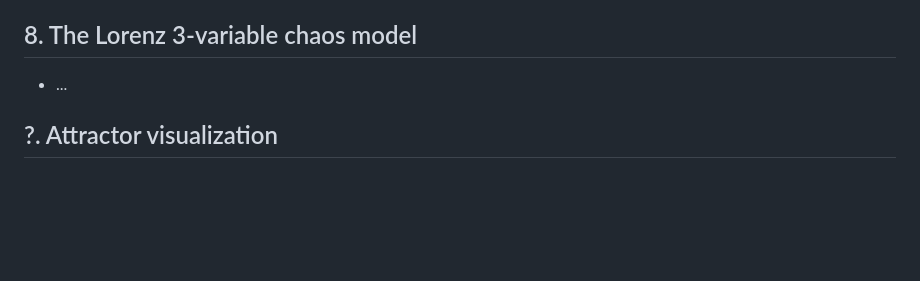
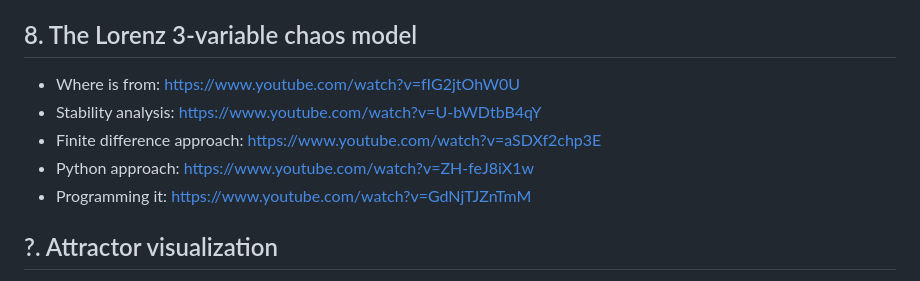
Before and after one commit to Bachbean/Predicting-the-Unpredictable, a Markdown page: readings/reading.md, the part around the change. Rendered like a GitHub page; blank space fills up the shorter version.

```diff
--- a/readings/reading.md
+++ b/readings/reading.md
@@ -59,7 +59,11 @@
    - https://www.youtube.com/watch?v=6GfIDwwxfsM --
 
 ## 8. The Lorenz 3-variable chaos model
-   - ...
+   - Where is from: https://www.youtube.com/watch?v=fIG2jtOhW0U
+   - Stability analysis: https://www.youtube.com/watch?v=U-bWDtbB4qY
+   - Finite difference approach: https://www.youtube.com/watch?v=aSDXf2chp3E
+   - Python approach: https://www.youtube.com/watch?v=ZH-feJ8iX1w
+   - Programming it: https://www.youtube.com/watch?v=GdNjTJZnTmM
 
 ## ?. Attractor visualization
    - https://www.youtube.com/watch?v=fDek6cYijxI
```
